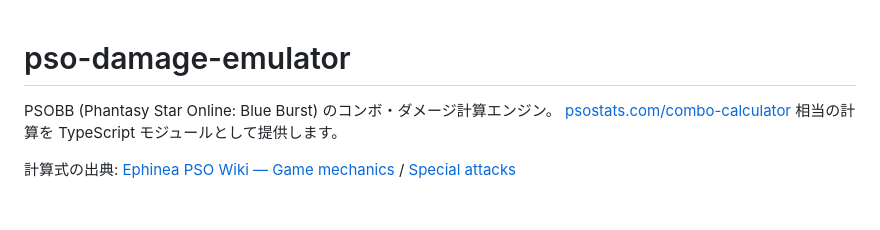
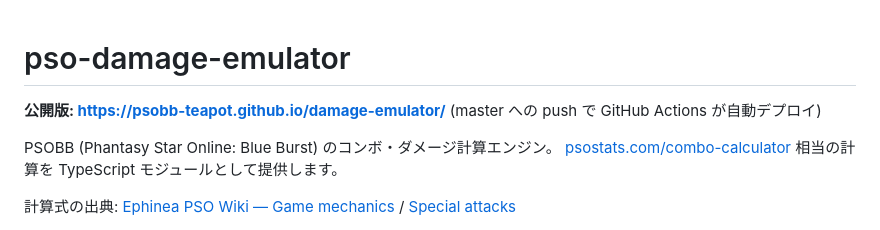
Before and after one commit to psobb-teapot/damage-emulator, a Markdown page: README.md, the part around the change. GitHub-like rendering; blank space fills up the shorter version.

Commit message:
README に公開URLを追記
Co-Authored-By: Claude Fable 5 <noreply@anthropic.com>

```diff
--- a/README.md
+++ b/README.md
@@ -1,4 +1,7 @@
 # pso-damage-emulator
+
+**公開版: https://psobb-teapot.github.io/damage-emulator/**
+(master への push で GitHub Actions が自動デプロイ)
 
 PSOBB (Phantasy Star Online: Blue Burst) のコンボ・ダメージ計算エンジン。
 [psostats.com/combo-calculator](https://psostats.com/combo-calculator) 相当の計算を
```
